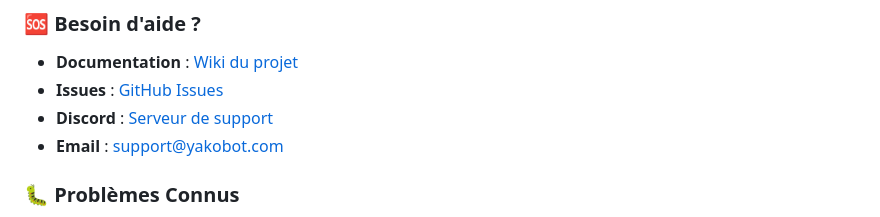
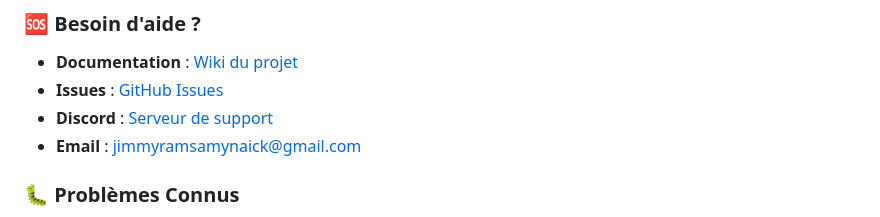
Before and after one commit to JimmyRamsamynaick/better-yako-, a Markdown page: README.md, the part around the change. Rendered like a GitHub page.

Commit message:
Update support email in README

```diff
--- a/README.md
+++ b/README.md
@@ -276,7 +276,7 @@ Ce projet est distribué sous licence MIT. Voir le fichier `LICENSE` pour plus d
 - **Documentation** : [Wiki du projet](https://github.com/votre-username/discord-bot-v14/wiki)
 - **Issues** : [GitHub Issues](https://github.com/votre-username/discord-bot-v14/issues)
 - **Discord** : [Serveur de support](https://discord.gg/votre-invite)
-- **Email** : support@yakobot.com
+- **Email** : jimmyramsamynaick@gmail.com
 
 ### 🐛 Problèmes Connus
 - Latence élevée avec de gros serveurs (>10k membres)
```
